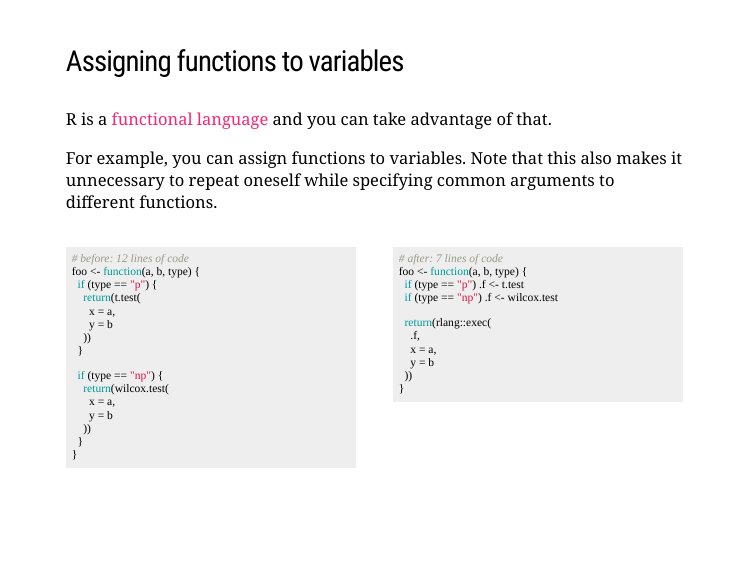
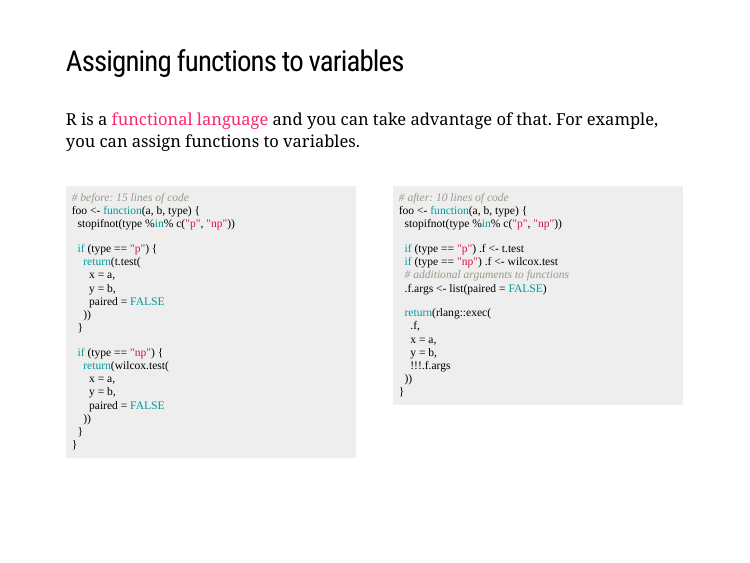
Before and after one commit to IndrajeetPatil/refactoring-ggstatsplot, an R Markdown document (docs/refactoring-ggstatsplot.Rmd): page 16 of 27. Rendered offline with R 4.5, knitr and Pandoc, with nearby package versions; the slides are laid out offline by our stand-in for remark.js, each with all of its steps uncovered, in fonts that may differ from those the slides ask for, and without slide numbers, shadows or browser add-ons; some code elsewhere in the file could not run offline.

Commit message:
Twitter feedback

````diff
--- a/docs/refactoring-ggstatsplot.Rmd
+++ b/docs/refactoring-ggstatsplot.Rmd
@@ -243,26 +243,27 @@ class: inverse, center, middle
 
 ### Assigning functions to variables
 
-R is a [functional language](https://adv-r.hadley.nz/fp.html) and you can take advantage of that.
-
-For example, you can assign functions to variables.
-Note that this also makes it unnecessary to repeat oneself while specifying common arguments to different functions.
+R is a [functional language](https://adv-r.hadley.nz/fp.html) and you can take advantage of that. For example, you can assign functions to variables.
 
 .pull-left[
 ```{r, eval=FALSE}
-# before: 12 lines of code
+# before: 15 lines of code
 foo <- function(a, b, type) {
+  stopifnot(type %in% c("p", "np"))
+
   if (type == "p") {
     return(t.test(
       x = a,
-      y = b
+      y = b,
+      paired = FALSE
     ))
   }
 
   if (type == "np") {
     return(wilcox.test(
       x = a,
-      y = b
+      y = b,
+      paired = FALSE
     ))
   }
 }
@@ -271,15 +272,20 @@ foo <- function(a, b, type) {
 
 .pull-right[
 ```{r, eval=FALSE}
-# after: 7 lines of code
+# after: 10 lines of code
 foo <- function(a, b, type) {
+  stopifnot(type %in% c("p", "np"))
+
   if (type == "p") .f <- t.test
   if (type == "np") .f <- wilcox.test
+  # additional arguments to functions
+  .f.args <- list(paired = FALSE)
 
   return(rlang::exec(
     .f,
     x = a,
-    y = b
+    y = b,
+    !!!.f.args
   ))
 }
 ```
````
Also changed, not shown: 2 other files.
